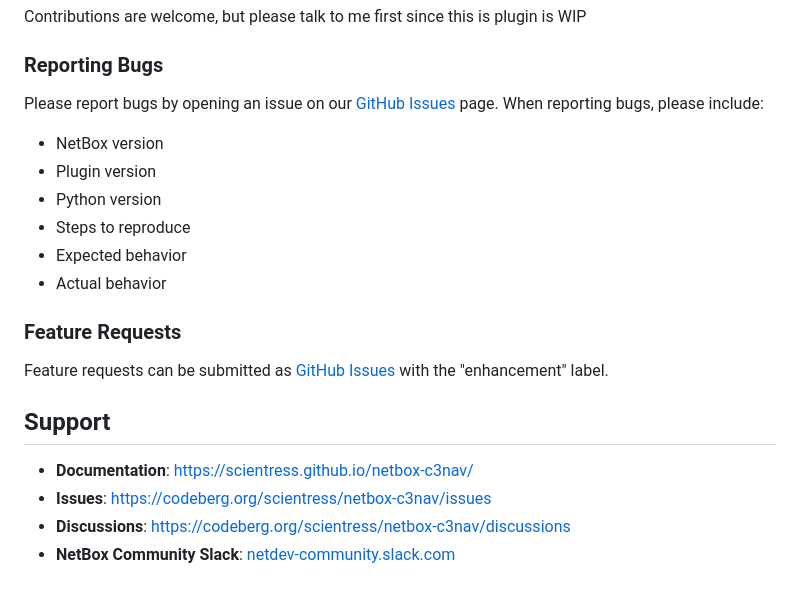
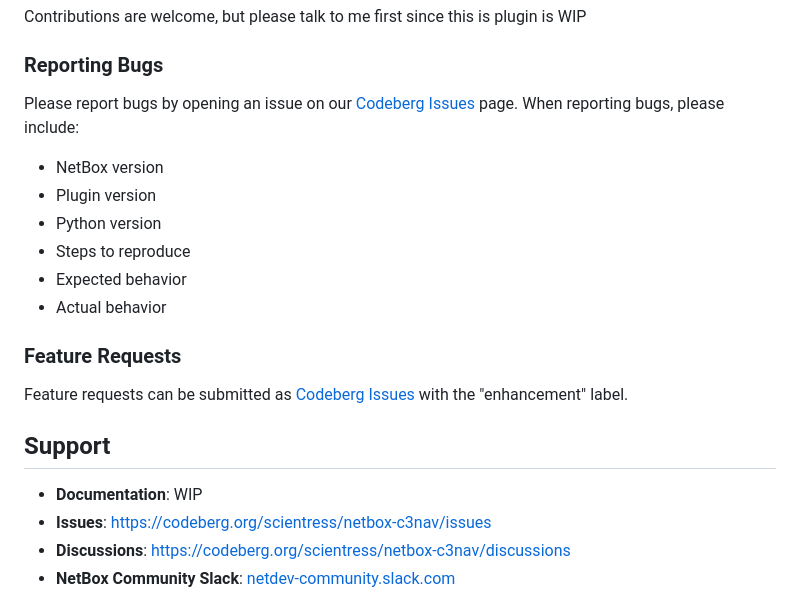
Before and after one commit to scientress/netbox-c3nav, a Markdown page: README.md, the part around the change. Rendered like a GitHub page.

Commit message:
whoops overlooked some spots referencing GitHub

```diff
--- a/README.md
+++ b/README.md
@@ -145,7 +145,7 @@ Contributions are welcome, but please talk to me first since this is plugin is W
 
 ### Reporting Bugs
 
-Please report bugs by opening an issue on our [GitHub Issues](https://codeberg.org/scientress/netbox-c3nav/issues) page. When reporting bugs, please include:
+Please report bugs by opening an issue on our [Codeberg Issues](https://codeberg.org/scientress/netbox-c3nav/issues) page. When reporting bugs, please include:
 
 - NetBox version
 - Plugin version
@@ -156,11 +156,11 @@ Please report bugs by opening an issue on our [GitHub Issues](https://codeberg.o
 
 ### Feature Requests
 
-Feature requests can be submitted as [GitHub Issues](https://codeberg.org/scientress/netbox-c3nav/issues) with the "enhancement" label.
+Feature requests can be submitted as [Codeberg Issues](https://codeberg.org/scientress/netbox-c3nav/issues) with the "enhancement" label.
 
 ## Support
 
-- **Documentation**: https://scientress.github.io/netbox-c3nav/
+- **Documentation**: WIP
 - **Issues**: https://codeberg.org/scientress/netbox-c3nav/issues
 - **Discussions**: https://codeberg.org/scientress/netbox-c3nav/discussions
 - **NetBox Community Slack**: [netdev-community.slack.com](https://netdev.chat/)
```
